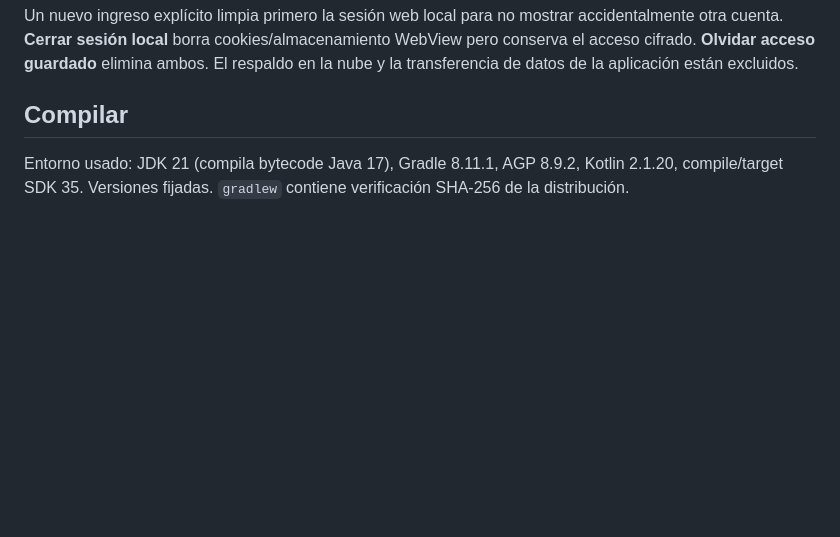
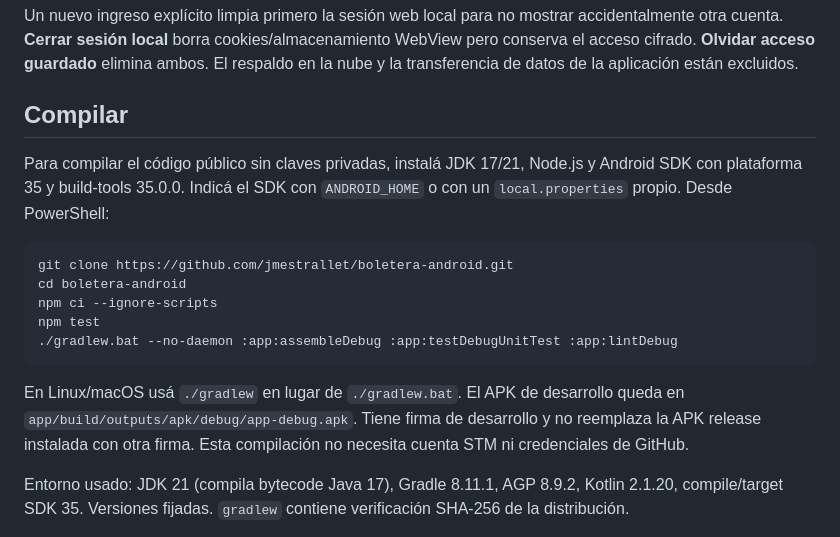
Before and after one commit to jmestrallet/boletera-android, a Markdown page: README.md, the part around the change. GitHub-like rendering; blank space fills up the shorter version.

Commit message:
Documentar compilación verificada desde el repositorio público

````diff
--- a/README.md
+++ b/README.md
@@ -35,6 +35,18 @@ Un nuevo ingreso explícito limpia primero la sesión web local para no mostrar
 
 ## Compilar
 
+Para compilar el código público sin claves privadas, instalá JDK 17/21, Node.js y Android SDK con plataforma 35 y build-tools 35.0.0. Indicá el SDK con `ANDROID_HOME` o con un `local.properties` propio. Desde PowerShell:
+
+```powershell
+git clone https://github.com/jmestrallet/boletera-android.git
+cd boletera-android
+npm ci --ignore-scripts
+npm test
+./gradlew.bat --no-daemon :app:assembleDebug :app:testDebugUnitTest :app:lintDebug
+```
+
+En Linux/macOS usá `./gradlew` en lugar de `./gradlew.bat`. El APK de desarrollo queda en `app/build/outputs/apk/debug/app-debug.apk`. Tiene firma de desarrollo y no reemplaza la APK release instalada con otra firma. Esta compilación no necesita cuenta STM ni credenciales de GitHub.
+
 Entorno usado: JDK 21 (compila bytecode Java 17), Gradle 8.11.1, AGP 8.9.2, Kotlin 2.1.20, compile/target SDK 35. Versiones fijadas. `gradlew` contiene verificación SHA-256 de la distribución.
 
 En esta PC las herramientas, SDK, emuladores y firma de prueba están en `.tools/` (excluido del código). La clave de firma local **debe conservarse** para instalar actualizaciones sin desinstalar la app. No es la clave que protege las credenciales: esa se genera dentro de cada teléfono.
````
Also changed, not shown: docs/VALIDACION.md (+1 -0 lines).
